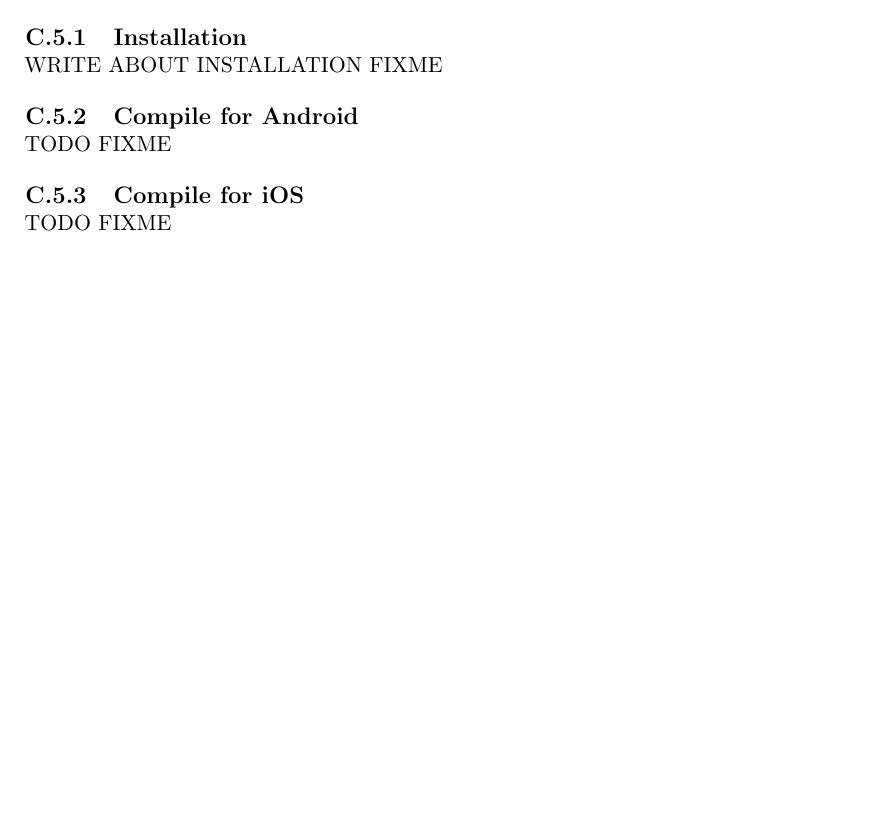
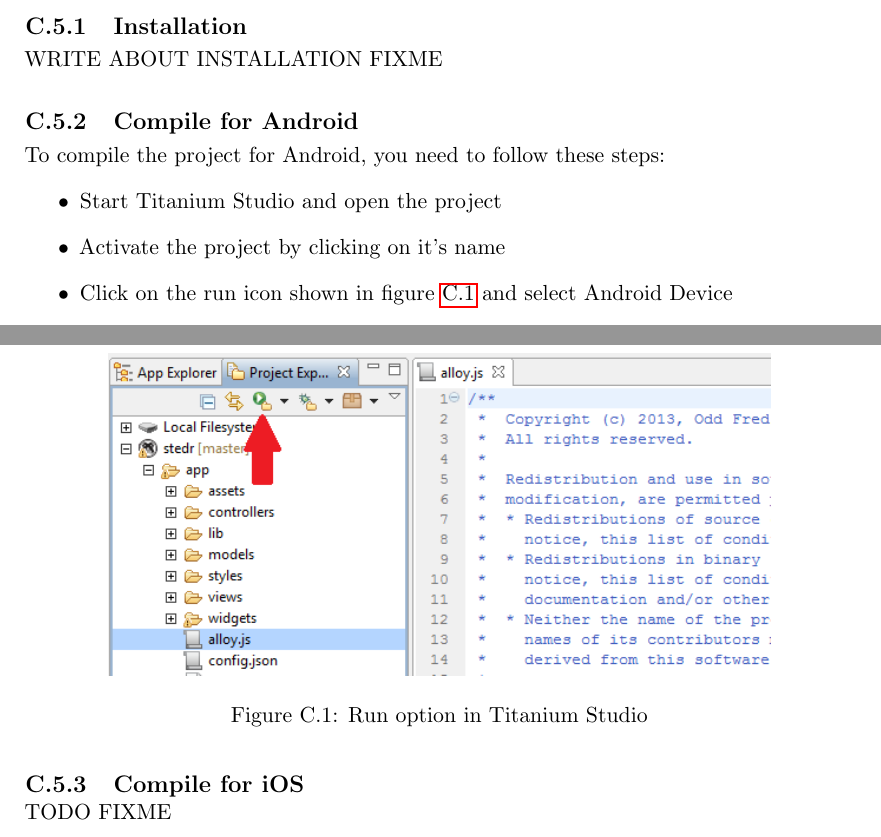
Before and after one commit to Tornaldo/StedRFront, a LaTeX thesis (Report/Report.tex): part of page 127 of 144 before the commit and two parts of pages 127 and 128 of 144 after it, the two joined at a grey line, cut so that both start at the same text, the shorter picture padded with empty space. Compiled offline with pdfLaTeX.

Commit message:
Adds documentation for compiling on Android

```diff
--- a/Report/Report.tex
+++ b/Report/Report.tex
@@ -2864,8 +2865,20 @@
 FIXME
 
 \subsection{Compile for Android}
-TODO
-FIXME
+To compile the project for Android, you need to follow these steps:
+
+\begin{itemize}
+    \item Start Titanium Studio and open the project
+    \item Activate the project by clicking on it's name
+    \item Click on the run icon shown in figure~\ref{fig:appendix_documentation_compile} and select Android Device
+\end{itemize}
+
+\begin{figure}[H]
+    \centering
+    \includegraphics[width=0.8\textwidth]{Figures/Appendix/compile.png}
+    \caption{Run option in Titanium Studio}
+    \label{fig:appendix_documentation_compile}
+\end{figure}
 
 \subsection{Compile for iOS}
 TODO
```
Also changed, not shown: Report/Figures/Appendix/compile.png (added), Report/Report.tex (1 more changed lines).
